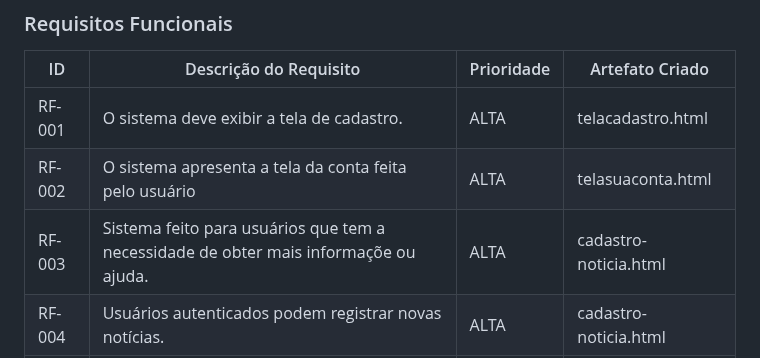
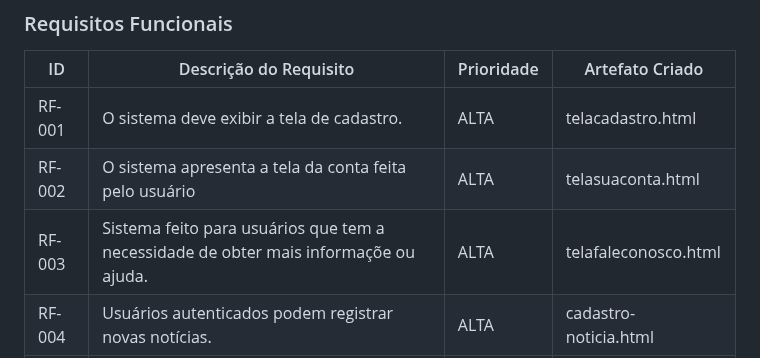
Before and after one commit to ICEI-PUC-Minas-PBR-SI/pbr-si-ads-2023-2-p1-tiaw-gp2-petlove, a Markdown page: docs/development.md, the part around the change. Drawn GitHub-style.

```diff
--- a/docs/development.md
+++ b/docs/development.md
@@ -31,7 +31,7 @@ As tabelas que se seguem apresentam os requisitos funcionais e não-funcionais q
 |------|------------------------|------------|-----------------|
 |RF-001| O sistema deve exibir a tela de cadastro. | ALTA | telacadastro.html  |
 |RF-002| O sistema apresenta a tela da conta feita pelo usuário  | ALTA | telasuaconta.html |
-|RF-003| Sistema feito para usuários que tem a necessidade de obter mais informaçõe ou ajuda. | ALTA | cadastro-noticia.html |
+|RF-003| Sistema feito para usuários que tem a necessidade de obter mais informaçõe ou ajuda. | ALTA | telafaleconosco.html |
 |RF-004| Usuários autenticados podem registrar novas notícias. | ALTA | cadastro-noticia.html |
 |RF-005| Usuários autenticados podem registrar novas notícias. | ALTA | cadastro-noticia.html |
 |RF-006| Usuários autenticados podem registrar novas notícias. | ALTA | cadastro-noticia.html |
```
